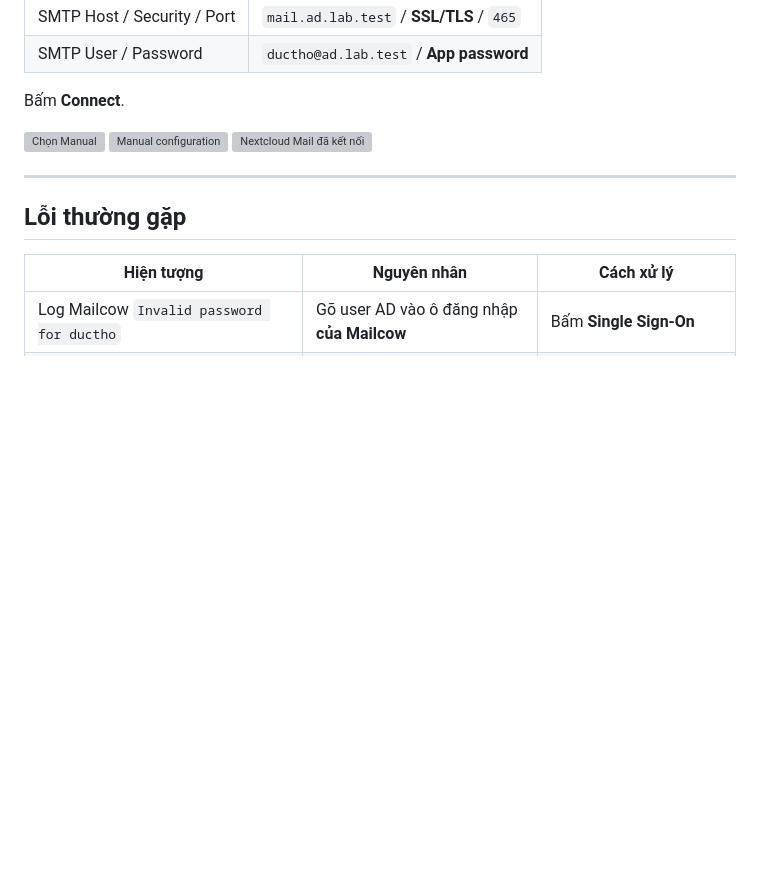
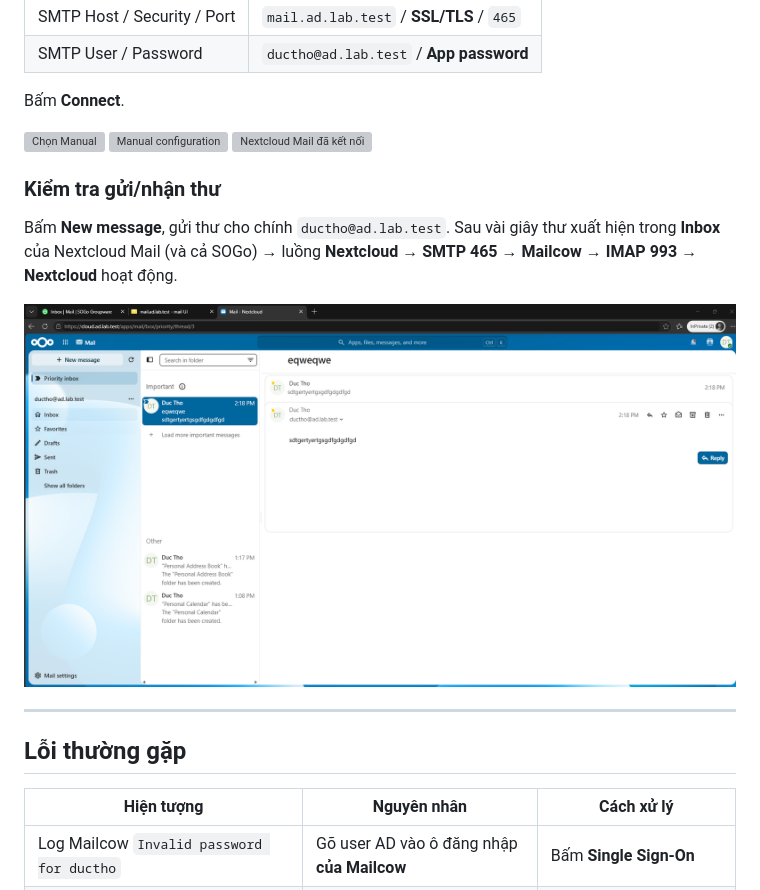
Before and after one commit to DucTho55/PrivateCloud-SambaAD-Lab, a Markdown page: guides/07-Lien-ket-Mail-Keycloak-Nextcloud.md, the part around the change. Drawn GitHub-style; pictures changed too: assets/2026-11-17/47-nextcloud-mail-send-receive.png (added); blank space fills up the shorter version; grey boxes are pictures that could not be loaded.

Commit message:
Them anh kiem tra gui/nhan thu Nextcloud Mail

```diff
--- a/guides/07-Lien-ket-Mail-Keycloak-Nextcloud.md
+++ b/guides/07-Lien-ket-Mail-Keycloak-Nextcloud.md
@@ -153,6 +153,11 @@ Bấm **Connect**.
 ![Manual configuration](../assets/2026-11-17/45-nextcloud-mail-manual.png)
 ![Nextcloud Mail đã kết nối](../assets/2026-11-17/46-nextcloud-mail-inbox.png)
 
+### Kiểm tra gửi/nhận thư
+Bấm **New message**, gửi thư cho chính `ductho@ad.lab.test`. Sau vài giây thư xuất hiện trong **Inbox** của Nextcloud Mail (và cả SOGo) → luồng **Nextcloud → SMTP 465 → Mailcow → IMAP 993 → Nextcloud** hoạt động.
+
+![Gửi và nhận thư thành công trong Nextcloud Mail](../assets/2026-11-17/47-nextcloud-mail-send-receive.png)
+
 ---
 
 ## Lỗi thường gặp
```
